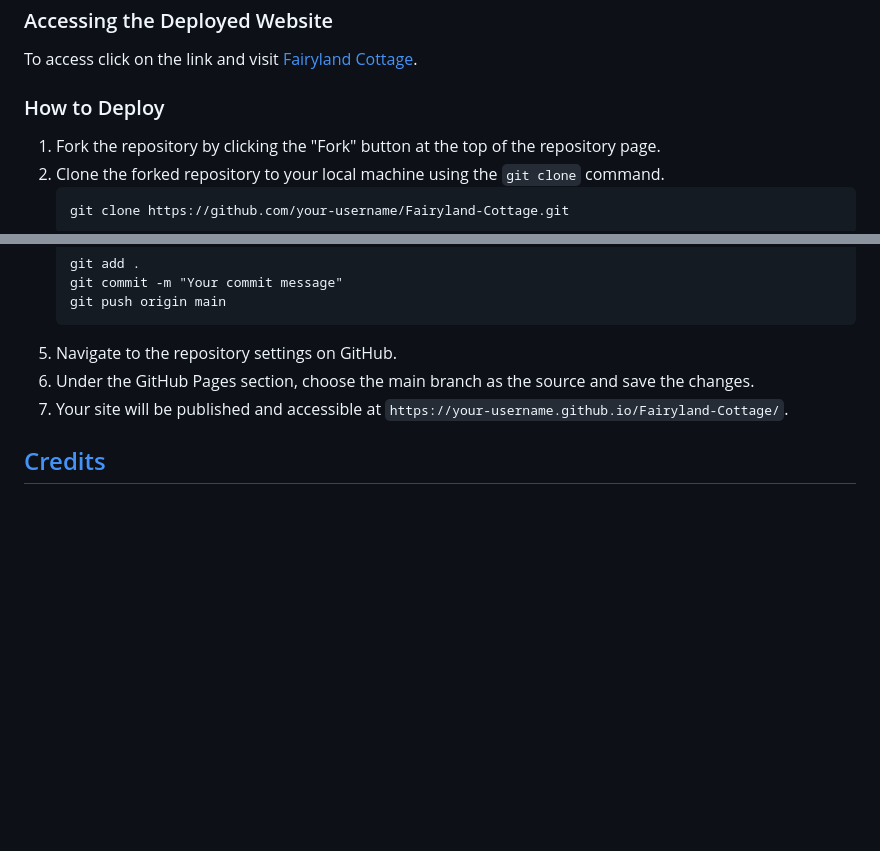
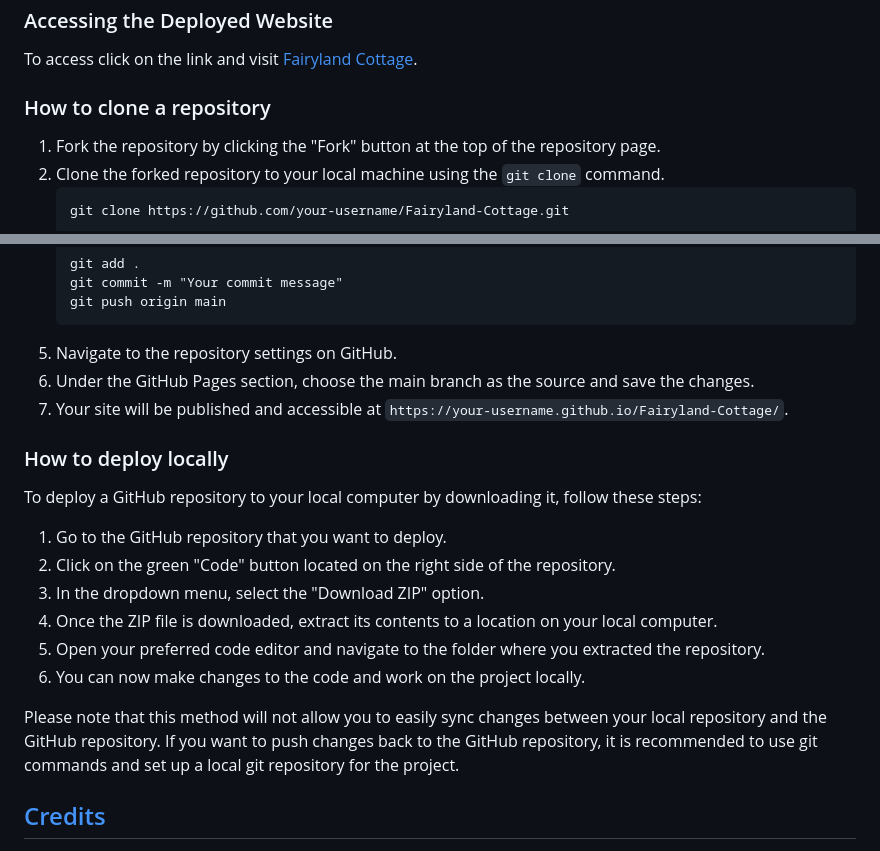
Before and after one commit to KrisCanCrypto/Fairyland-Cottage, a Markdown page: README.md, 2 parts joined by grey strips. Rendered like a GitHub page; blank space fills up the shorter version.

Commit message:
docs: Add deploy local to README

```diff
--- a/README.md
+++ b/README.md
@@ -370,7 +370,7 @@ This project is deployed using GitHub Pages. This section provides information o
 
 To access click on the link and visit [Fairyland Cottage](https://terryloc.github.io/Fairyland-Cottage/).
 
-### How to Deploy
+### How to clone a repository
 
 1. Fork the repository by clicking the "Fork" button at the top of the repository page.
 2. Clone the forked repository to your local machine using the `git clone` command.
@@ -388,6 +388,19 @@ To access click on the link and visit [Fairyland Cottage](https://terryloc.githu
 6. Under the GitHub Pages section, choose the main branch as the source and save the changes.
 7. Your site will be published and accessible at `https://your-username.github.io/Fairyland-Cottage/`.
 
+### How to deploy locally
+
+To deploy a GitHub repository to your local computer by downloading it, follow these steps:
+
+1. Go to the GitHub repository that you want to deploy.
+2. Click on the green "Code" button located on the right side of the repository.
+3. In the dropdown menu, select the "Download ZIP" option.
+4. Once the ZIP file is downloaded, extract its contents to a location on your local computer.
+5. Open your preferred code editor and navigate to the folder where you extracted the repository.
+6. You can now make changes to the code and work on the project locally.
+
+Please note that this method will not allow you to easily sync changes between your local repository and the GitHub repository. If you want to push changes back to the GitHub repository, it is recommended to use git commands and set up a local git repository for the project.
+
 ## [Credits](#credits)
 
 - Credit must be given to the [Love Running](https://terryloc.github.io/love-running/gallery.html) project, specifically the gallery page, for inspiring the development of the [Fairyland Cottage Gallery](#image-gallery).
```
